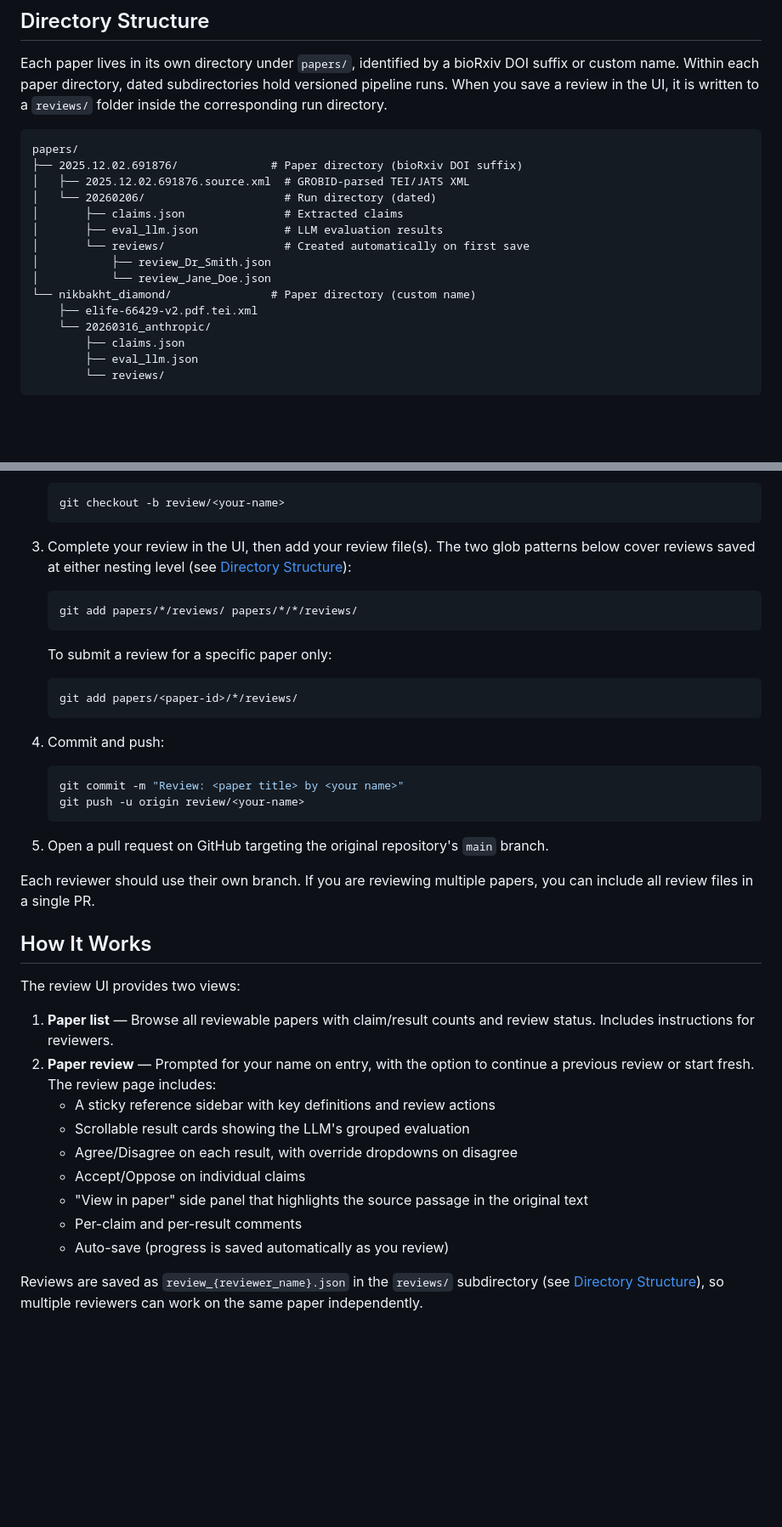
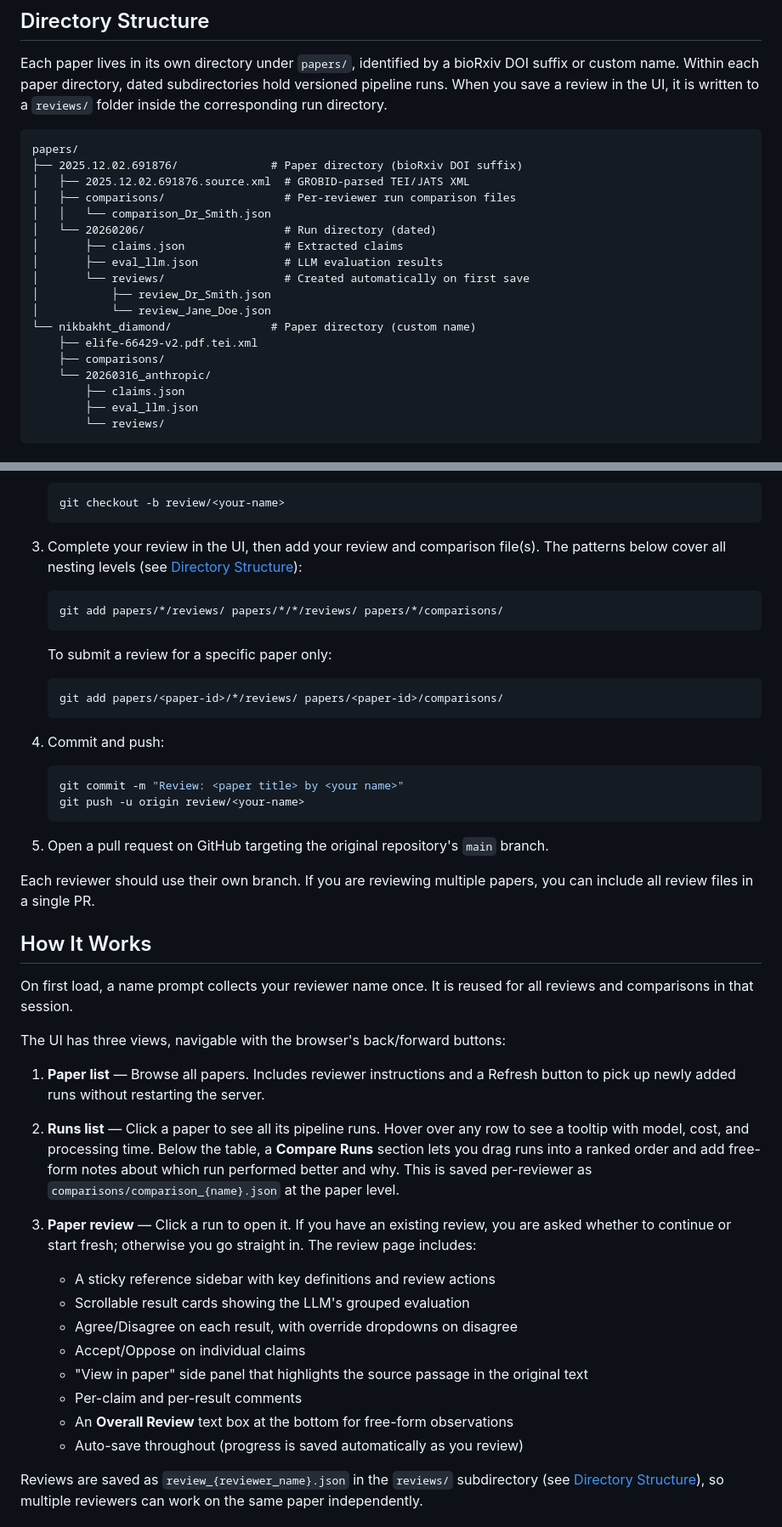
Before and after one commit to sensein/review-ui, a Markdown page: README.md, 2 parts joined by grey strips. Shown at 85% size. Drawn GitHub-style; blank space fills up the shorter version.

Commit message:
Update README and CLAUDE.md to reflect three-view navigation, run comparison, overall review, and other recent changes

````diff
--- a/README.md
+++ b/README.md
@@ -30,6 +30,8 @@ Each paper lives in its own directory under `papers/`, identified by a bioRxiv D
 papers/
 ├── 2025.12.02.691876/              # Paper directory (bioRxiv DOI suffix)
 │   ├── 2025.12.02.691876.source.xml  # GROBID-parsed TEI/JATS XML
+│   ├── comparisons/                  # Per-reviewer run comparison files
+│   │   └── comparison_Dr_Smith.json
 │   └── 20260206/                     # Run directory (dated)
 │       ├── claims.json               # Extracted claims
 │       ├── eval_llm.json             # LLM evaluation results
@@ -38,6 +40,7 @@ papers/
 │           └── review_Jane_Doe.json
 └── nikbakht_diamond/               # Paper directory (custom name)
     ├── elife-66429-v2.pdf.tei.xml
+    ├── comparisons/
     └── 20260316_anthropic/
         ├── claims.json
         ├── eval_llm.json
@@ -59,13 +62,13 @@ Once you've completed your review, submit it via a pull request:
    git checkout -b review/<your-name>
    ```
 
-3. Complete your review in the UI, then add your review file(s). The two glob patterns below cover reviews saved at either nesting level (see [Directory Structure](#directory-structure)):
+3. Complete your review in the UI, then add your review and comparison file(s). The patterns below cover all nesting levels (see [Directory Structure](#directory-structure)):
    ```bash
-   git add papers/*/reviews/ papers/*/*/reviews/
+   git add papers/*/reviews/ papers/*/*/reviews/ papers/*/comparisons/
    ```
    To submit a review for a specific paper only:
    ```bash
-   git add papers/<paper-id>/*/reviews/
+   git add papers/<paper-id>/*/reviews/ papers/<paper-id>/comparisons/
    ```
 
 4. Commit and push:
@@ -80,17 +83,23 @@ Each reviewer should use their own branch. If you are reviewing multiple papers,
 
 ## How It Works
 
-The review UI provides two views:
+On first load, a name prompt collects your reviewer name once. It is reused for all reviews and comparisons in that session.
 
-1. **Paper list** — Browse all reviewable papers with claim/result counts and review status. Includes instructions for reviewers.
-2. **Paper review** — Prompted for your name on entry, with the option to continue a previous review or start fresh. The review page includes:
+The UI has three views, navigable with the browser's back/forward buttons:
+
+1. **Paper list** — Browse all papers. Includes reviewer instructions and a Refresh button to pick up newly added runs without restarting the server.
+
+2. **Runs list** — Click a paper to see all its pipeline runs. Hover over any row to see a tooltip with model, cost, and processing time. Below the table, a **Compare Runs** section lets you drag runs into a ranked order and add free-form notes about which run performed better and why. This is saved per-reviewer as `comparisons/comparison_{name}.json` at the paper level.
+
+3. **Paper review** — Click a run to open it. If you have an existing review, you are asked whether to continue or start fresh; otherwise you go straight in. The review page includes:
    - A sticky reference sidebar with key definitions and review actions
    - Scrollable result cards showing the LLM's grouped evaluation
    - Agree/Disagree on each result, with override dropdowns on disagree
    - Accept/Oppose on individual claims
    - "View in paper" side panel that highlights the source passage in the original text
    - Per-claim and per-result comments
-   - Auto-save (progress is saved automatically as you review)
+   - An **Overall Review** text box at the bottom for free-form observations
+   - Auto-save throughout (progress is saved automatically as you review)
 
 Reviews are saved as `review_{reviewer_name}.json` in the `reviews/` subdirectory (see [Directory Structure](#directory-structure)), so multiple reviewers can work on the same paper independently.
 
````
Also changed, not shown: other parts of README.md (+3 -1 lines), CLAUDE.md (+19 -11 lines).
